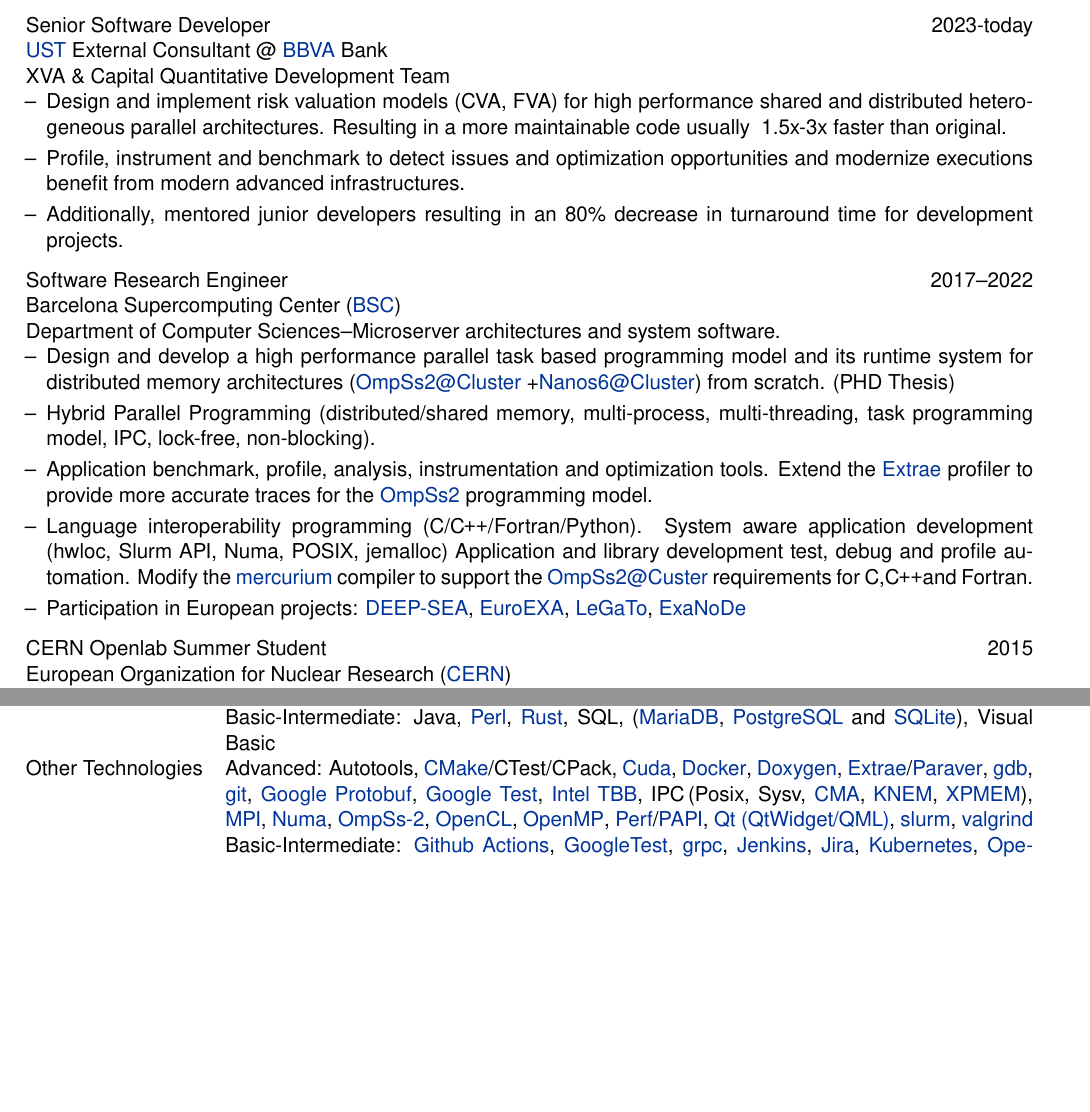
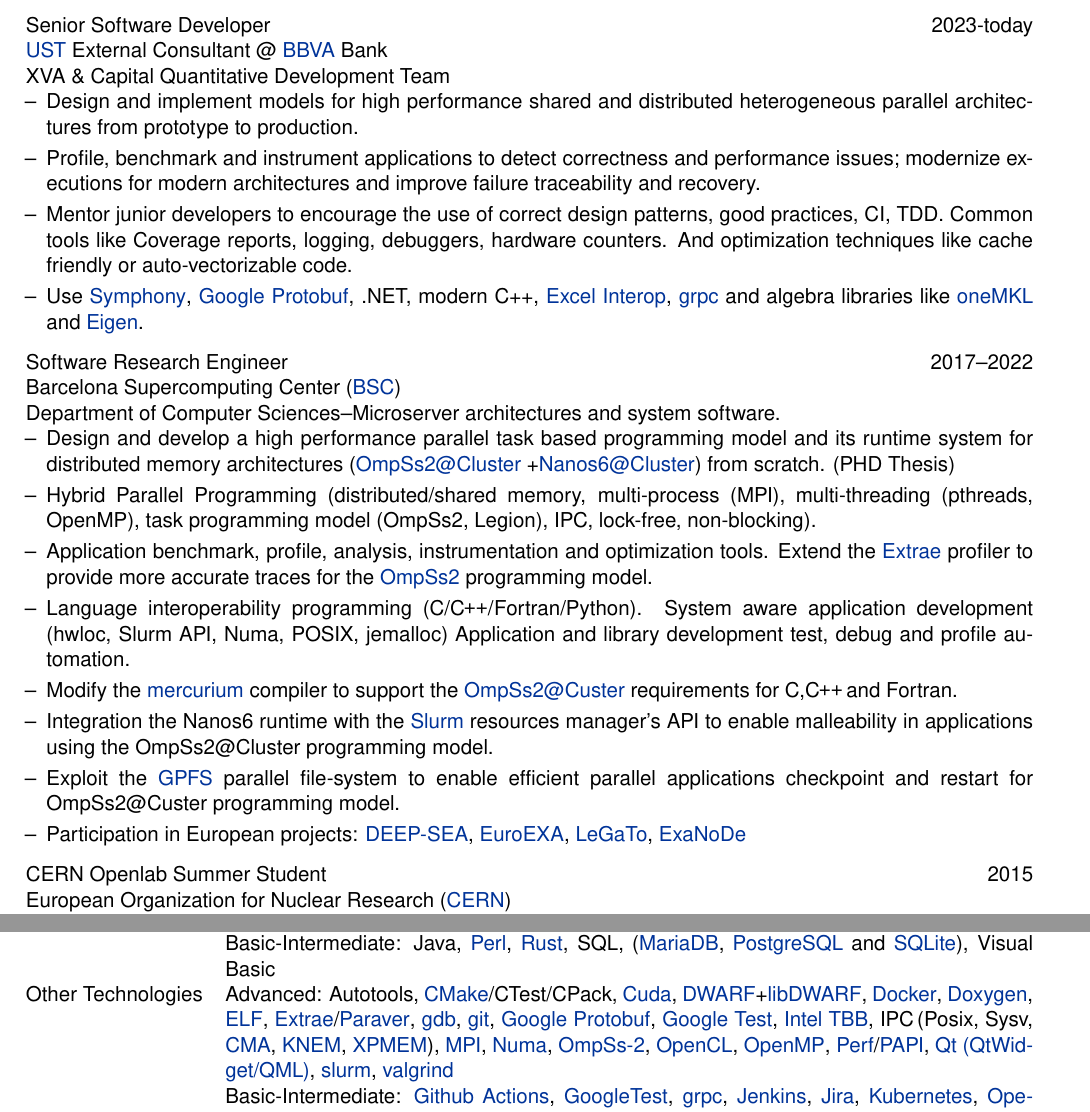
Before and after one commit to Ergus/CV, a LaTeX CV (CV.tex): two parts of pages 1 and 2 of 3, joined at a grey line, cut so that both start at the same text, the shorter picture padded with empty space. Compiled offline with XeLaTeX.

Commit message:
Update 13/02/2024

```diff
--- a/CV.tex
+++ b/CV.tex
@@ -120,15 +120,22 @@
 
   \begin{minipage}[t]{\linewidth}
       \begin{itemize}[nosep,after=\strut, leftmargin=1em, itemsep=3pt]
-          \item[--] Design and implement risk valuation models (CVA, FVA)
-              for high performance shared and distributed heterogeneous parallel
-              architectures. Resulting in a more maintainable code usually ~1.5x-3x
-              faster than original.
-          \item[--] Profile, instrument and benchmark to detect issues and
-              optimization opportunities and modernize executions benefit from
-              modern advanced infrastructures.
-          \item[--] Additionally, mentored junior developers resulting in an 80\% decrease in
-              turnaround time for development projects.
+          \item[--] Design and implement models for high performance shared
+              and distributed heterogeneous parallel architectures from
+              prototype to production.
+          \item[--] Profile, benchmark and instrument applications to detect
+              correctness and performance issues; modernize executions for modern
+              architectures and improve failure traceability and recovery.
+          \item[--] Mentor junior developers to encourage the use of correct design patterns,
+              good practices, CI, TDD. Common tools like Coverage reports, logging,
+              debuggers, hardware counters. And optimization techniques like cache friendly
+              or auto-vectorizable code.
+          \item[--] Use \href{https://www.ibm.com/es-es/products/analytics-workload-management}{Symphony},
+              \href{https://developers.google.com/protocol-buffers}{Google Protobuf}, .NET, modern C++,
+              \href{https://learn.microsoft.com/en-us/dotnet/api/microsoft.office.interop.excel}{Excel Interop},
+              \href{https://grpc.io/}{grpc} and algebra libraries like
+              \href{https://www.intel.com/content/www/us/en/developer/tools/oneapi/onemkl.html}{oneMKL}
+              and \href{https://eigen.tuxfamily.org/index.php}{Eigen}.
       \end{itemize}
   \end{minipage}
   }
@@ -146,22 +153,27 @@
       \begin{itemize}[nosep,after=\strut, leftmargin=1em, itemsep=3pt]
           \item[--] Design and develop a high performance parallel task based
               programming model and its runtime system for distributed memory architectures
-              (\href{https://github.com/bsc-pm/ompss-2-cluster-releases}{OmpSs2@Cluster}
+              (\href{https://github.com/bsc-pm/ompss-2-cluster-releases}{OmpSs2@Cluster}\
               +\href{https://github.com/bsc-pm/nanos6-cluster}{Nanos6@Cluster})
               from scratch. (PHD Thesis)
           \item[--] Hybrid Parallel Programming (distributed/shared memory,
-              multi-process, multi-threading, task programming model, IPC, lock-free,
-              non-blocking).
+              multi-process (MPI), multi-threading (pthreads, OpenMP), task programming model
+              (OmpSs2, Legion), IPC, lock-free, non-blocking).
           \item[--]  Application benchmark, profile, analysis,
               instrumentation and optimization tools. Extend the \href{https://tools.bsc.es/extrae}{Extrae}
               profiler to provide more accurate traces for the
               \href{https://github.com/bsc-pm/ompss-2-cluster-releases}{OmpSs2} programming model.
           \item[--] Language interoperability programming (C/\CC/Fortran/Python).
               System aware application development (hwloc, Slurm API, Numa, POSIX, jemalloc)
-              Application and library development test, debug and profile automation. Modify the
-              \href{https://pm.bsc.es/mcxx}{mercurium} compiler to support the
-              \href{https://github.com/bsc-pm/ompss-2-cluster-releases}{OmpSs2@Custer}
-              requirements for C,\CC and Fortran.
+              Application and library development test, debug and profile automation.
+          \item[--] Modify the \href{https://pm.bsc.es/mcxx}{mercurium} compiler to support the
+              \href{https://github.com/bsc-pm/ompss-2-cluster-releases}{OmpSs2@Custer} requirements
+              for C,\CC\,and Fortran.
+          \item[--] Integration the Nanos6 runtime with the \href{https://slurm.schedmd.com/}{Slurm} resources
+              manager's API to enable malleability in applications using the OmpSs2@Cluster programming model.
+          \item[--] Exploit the \href{https://www.ibm.com/docs/en/gpfs/4.1.0.4}{GPFS}
+              parallel file-system to enable efficient parallel applications checkpoint and restart for
+              OmpSs2@Custer programming model.
           \item[--] Participation in European projects:
               \href{https://www.deep-projects.eu/}{DEEP-SEA},
               \href{https://euroexa.eu/}{EuroEXA},
@@ -310,8 +322,10 @@
                        Autotools,
                        \href{https://cmake.org/}{CMake}/CTest/CPack,
                        \href{https://developer.nvidia.com/cuda-zone}{Cuda},
+                       \href{https://dwarfstd.org/}{DWARF}+\href{https://www.prevanders.net/libdwarfdoc/}{libDWARF},
                        \href{https://www.docker.com/}{Docker},
                        \href{https://doxygen.nl/}{Doxygen},
+                       \href{https://man7.org/linux/man-pages/man5/elf.5.html}{ELF},
                        \href{https://tools.bsc.es/extrae}{Extrae}/\href{https://tools.bsc.es/paraver}{Paraver},
                        \href{https://www.sourceware.org/gdb/}{gdb},
                        \href{https://git-scm.com/}{git},
```
